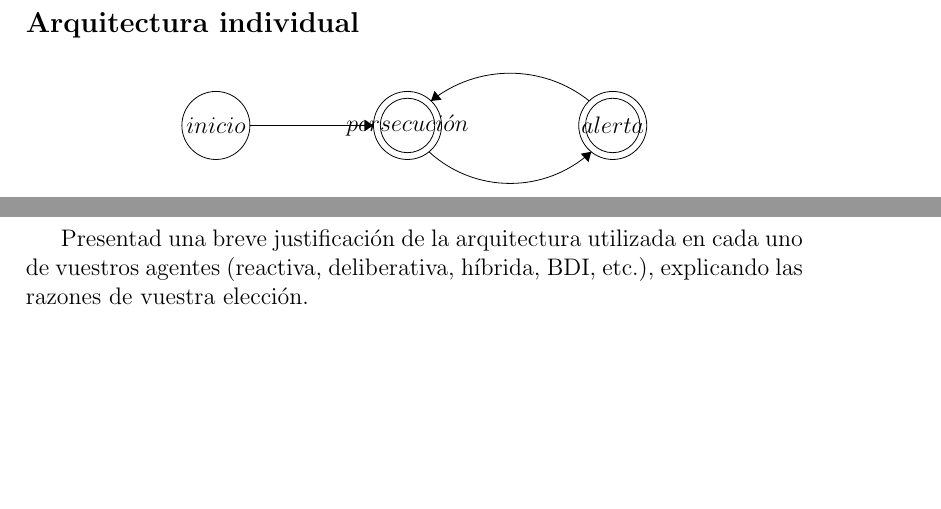
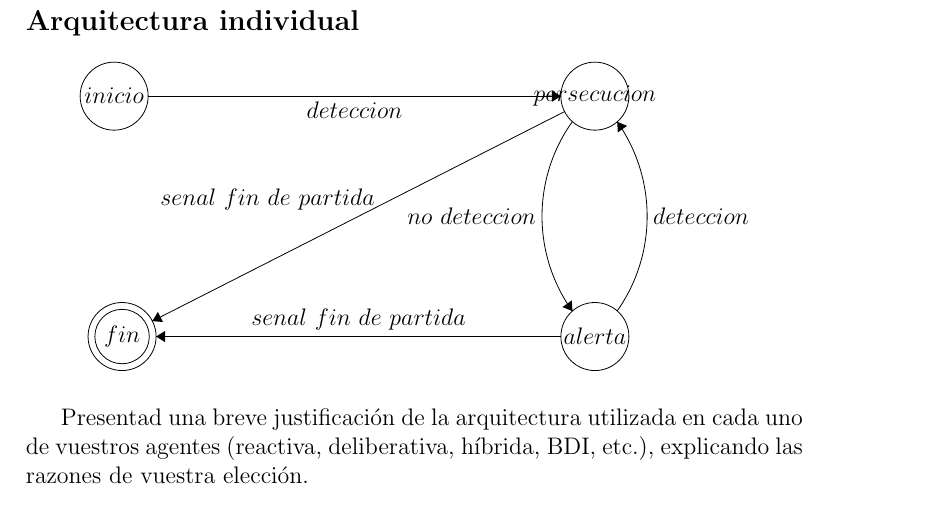
Before and after one commit to PepeRoConde/3year2sem, a LaTeX document (sm/informe_p1/Informe_P1.tex): two parts of pages 1 and 2 of 2 before the commit and part of page 2 of 2 after it, the two joined at a grey line, cut so that both start at the same text, the shorter picture padded with empty space. Compiled offline with pdfLaTeX.

Commit message:
conversacion

```diff
--- a/sm/informe_p1/Informe_P1.tex
+++ b/sm/informe_p1/Informe_P1.tex
@@ -26,10 +26,27 @@ Si deseáis participar en la competición al mejor entorno, debéis incluir una
 \begin{center}
 \begin{tikzpicture}[scale=0.2]
 \tikzstyle{every node}+=[inner sep=0pt]
-\draw [black] (13.9,-32.8) circle (3);
-\draw (13.9,-32.8) node {$inicio$};
-\draw [black] (30.8,-32.8) circle (3);
-\draw (30.8,-32.8) node {$persecución$};
-\draw [black] (30.8,-32.8) circle (2.4);
-\draw [black] (48.9,-32.8) circle (3);
-\draw (48.9,-32.8) node {$alerta$};
+\draw [black] (17.8,-28) circle (3);
+\draw (17.8,-28) node {$inicio$};
+\draw [black] (60.2,-28) circle (3);
+\draw (60.2,-28) node {$persecucion$};
+\draw [black] (60.2,-49.2) circle (3);
+\draw (60.2,-49.2) node {$alerta$};
+\draw [black] (18.5,-49.2) circle (3);
+\draw (18.5,-49.2) node {$fin$};
+\draw [black] (18.5,-49.2) circle (2.4);
+\draw [black] (20.8,-28) -- (57.2,-28);
+\fill [black] (57.2,-28) -- (56.4,-27.5) -- (56.4,-28.5);
+\draw (39,-28.5) node [below] {$deteccion$};
+\draw [black] (58.215,-46.958) arc (-144.46201:-215.53799:14.379);
+\fill [black] (58.22,-46.96) -- (58.16,-46.02) -- (57.34,-46.6);
+\draw (55.04,-38.6) node [left] {$no\mbox{ }deteccion$};
+\draw [black] (62.168,-30.258) arc (35.14475:-35.14475:14.492);
+\fill [black] (62.17,-30.26) -- (62.22,-31.2) -- (63.04,-30.62);
+\draw (65.31,-38.6) node [right] {$deteccion$};
+\draw [black] (57.53,-29.36) -- (21.17,-47.84);
+\fill [black] (21.17,-47.84) -- (22.11,-47.92) -- (21.66,-47.03);
+\draw (31.33,-38.07) node [above] {$senal\mbox{ }fin\mbox{ }de\mbox{ }partida$};
+\draw [black] (57.2,-49.2) -- (21.5,-49.2);
+\fill [black] (21.5,-49.2) -- (22.3,-49.7) -- (22.3,-48.7);
+\draw (39.35,-48.7) node [above] {$senal\mbox{ }fin\mbox{ }de\mbox{ }partida$};
```
Also changed, not shown: sm/18_02.md (+12 -0 lines), sm/informe_p1/Informe_P1.pdf, sm/informe_p1/Informe_P1.tex (7 more changed lines).
